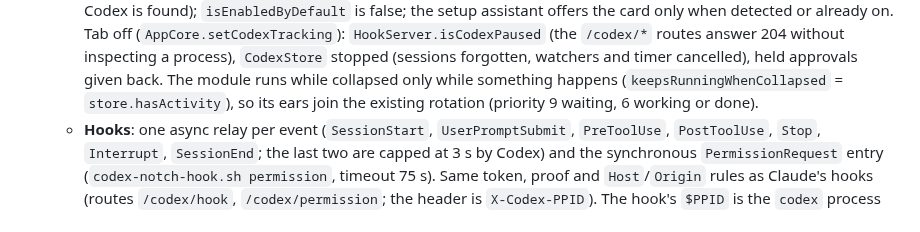
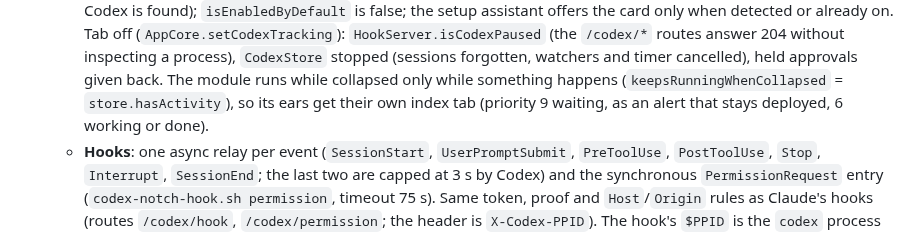
Before and after one commit to Slybald/claude-notch, a Markdown page: docs/ARCHITECTURE.md, the part around the change. Rendered like a GitHub page.

Commit message:
docs(codex): les oreilles de Codex ont leur intercalaire
Co-Authored-By: Claude Sonnet 5.5 <noreply@anthropic.com>

```diff
--- a/docs/ARCHITECTURE.md
+++ b/docs/ARCHITECTURE.md
@@ -306,7 +306,7 @@ Apple Events and Bluetooth are already there; Messages added the one for Contact
     on. Tab off (`AppCore.setCodexTracking`): `HookServer.isCodexPaused` (the `/codex/*` routes answer 204 without
     inspecting a process), `CodexStore` stopped (sessions forgotten, watchers and timer cancelled), held approvals given
     back. The module runs while collapsed only while something happens (`keepsRunningWhenCollapsed` =
-    `store.hasActivity`), so its ears join the existing rotation (priority 9 waiting, 6 working or done).
+    `store.hasActivity`), so its ears get their own index tab (priority 9 waiting, as an alert that stays deployed, 6 working or done).
   - **Hooks**: one async relay per event (`SessionStart`, `UserPromptSubmit`, `PreToolUse`, `PostToolUse`, `Stop`,
     `Interrupt`, `SessionEnd`; the last two are capped at 3 s by Codex) and the synchronous `PermissionRequest` entry
     (`codex-notch-hook.sh permission`, timeout 75 s). Same token, proof and `Host`/`Origin` rules as Claude's hooks
```
